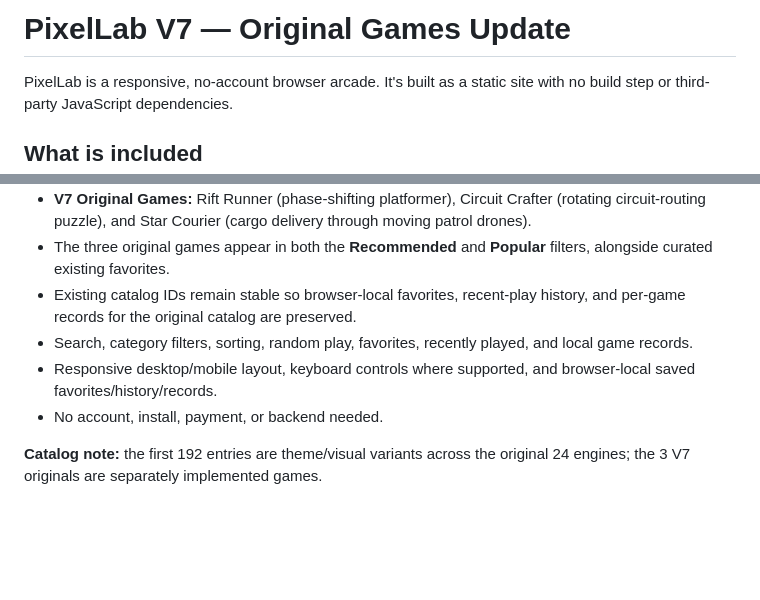
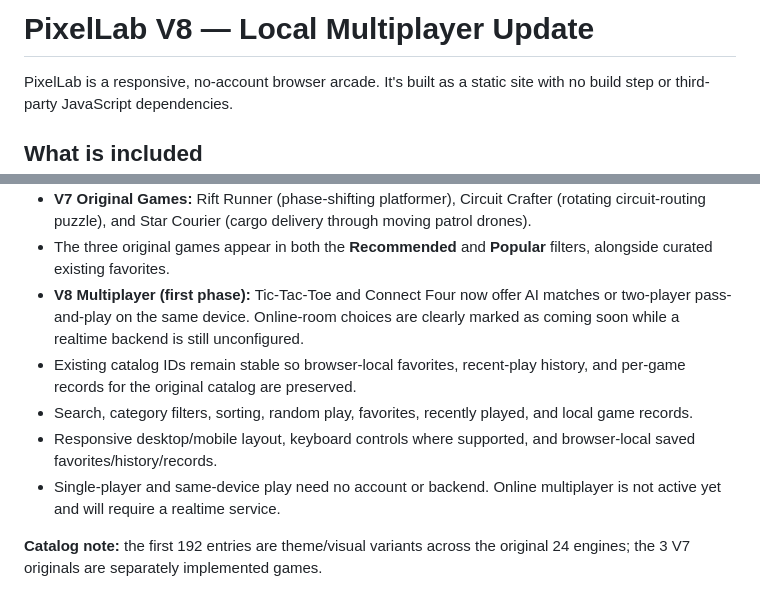
Before and after one commit to crewliambackup1-star/pixellab, a Markdown page: README.md, 2 parts joined by grey strips. Rendered like a GitHub page; blank space fills up the shorter version.

Commit message:
Document initial local multiplayer update

```diff
--- a/README.md
+++ b/README.md
@@ -1,4 +1,4 @@
-# PixelLab V7 — Original Games Update
+# PixelLab V8 — Local Multiplayer Update
 
 PixelLab is a responsive, no-account browser arcade. It's built as a static site with no build step or third-party JavaScript dependencies.
 
@@ -16,10 +16,11 @@ PixelLab is a responsive, no-account browser arcade. It's built as a static site
 - Connect Four's CPU evaluates winning threats and developing lines instead of relying mostly on center-column preference.
 - **V7 Original Games:** Rift Runner (phase-shifting platformer), Circuit Crafter (rotating circuit-routing puzzle), and Star Courier (cargo delivery through moving patrol drones).
 - The three original games appear in both the **Recommended** and **Popular** filters, alongside curated existing favorites.
+- **V8 Multiplayer (first phase):** Tic-Tac-Toe and Connect Four now offer AI matches or two-player pass-and-play on the same device. Online-room choices are clearly marked as coming soon while a realtime backend is still unconfigured.
 - Existing catalog IDs remain stable so browser-local favorites, recent-play history, and per-game records for the original catalog are preserved.
 - Search, category filters, sorting, random play, favorites, recently played, and local game records.
 - Responsive desktop/mobile layout, keyboard controls where supported, and browser-local saved favorites/history/records.
-- No account, install, payment, or backend needed.
+- Single-player and same-device play need no account or backend. Online multiplayer is not active yet and will require a realtime service.
 
 **Catalog note:** the first 192 entries are theme/visual variants across the original 24 engines; the 3 V7 originals are separately implemented games.
 
```
